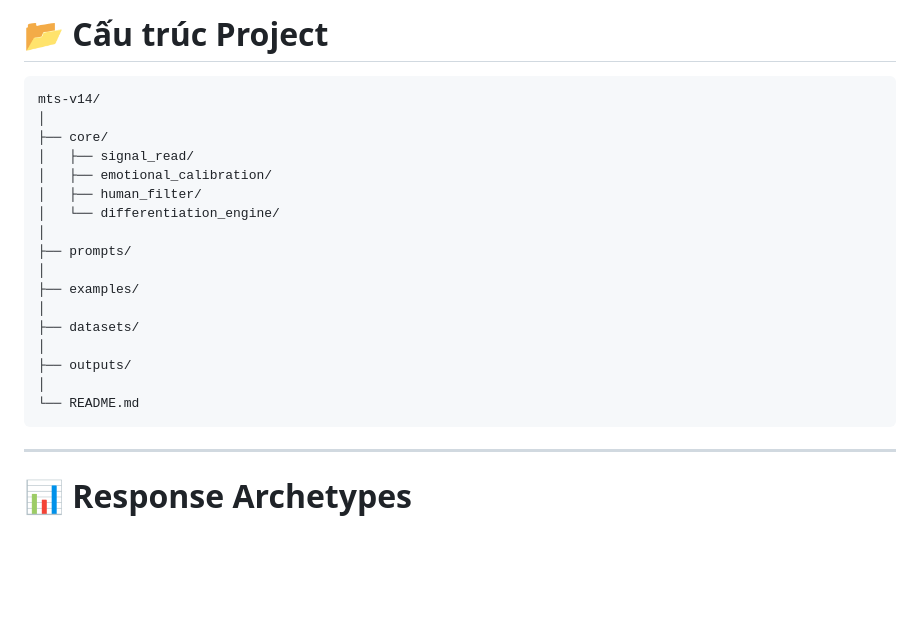
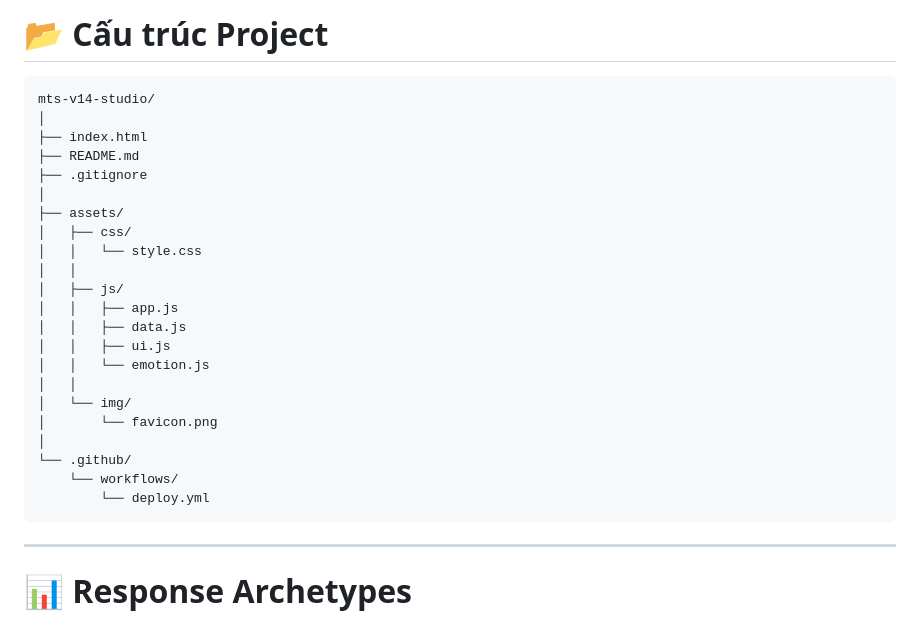
Before and after one commit to NguyenHung952/nhan_tin_voi_gai_ai, a Markdown page: README.md, the part around the change. GitHub-like rendering; blank space fills up the shorter version.

````diff
--- a/README.md
+++ b/README.md
@@ -89,23 +89,28 @@ MTS_v14 ưu tiên:
 # 📂 Cấu trúc Project
 
 ```bash
-mts-v14/
+mts-v14-studio/
 │
-├── core/
-│   ├── signal_read/
-│   ├── emotional_calibration/
-│   ├── human_filter/
-│   └── differentiation_engine/
+├── index.html
+├── README.md
+├── .gitignore
 │
-├── prompts/
+├── assets/
+│   ├── css/
+│   │   └── style.css
+│   │
+│   ├── js/
+│   │   ├── app.js
+│   │   ├── data.js
+│   │   ├── ui.js
+│   │   └── emotion.js
+│   │
+│   └── img/
+│       └── favicon.png
 │
-├── examples/
-│
-├── datasets/
-│
-├── outputs/
-│
-└── README.md
+└── .github/
+    └── workflows/
+        └── deploy.yml
 ```
 
 ---
````
